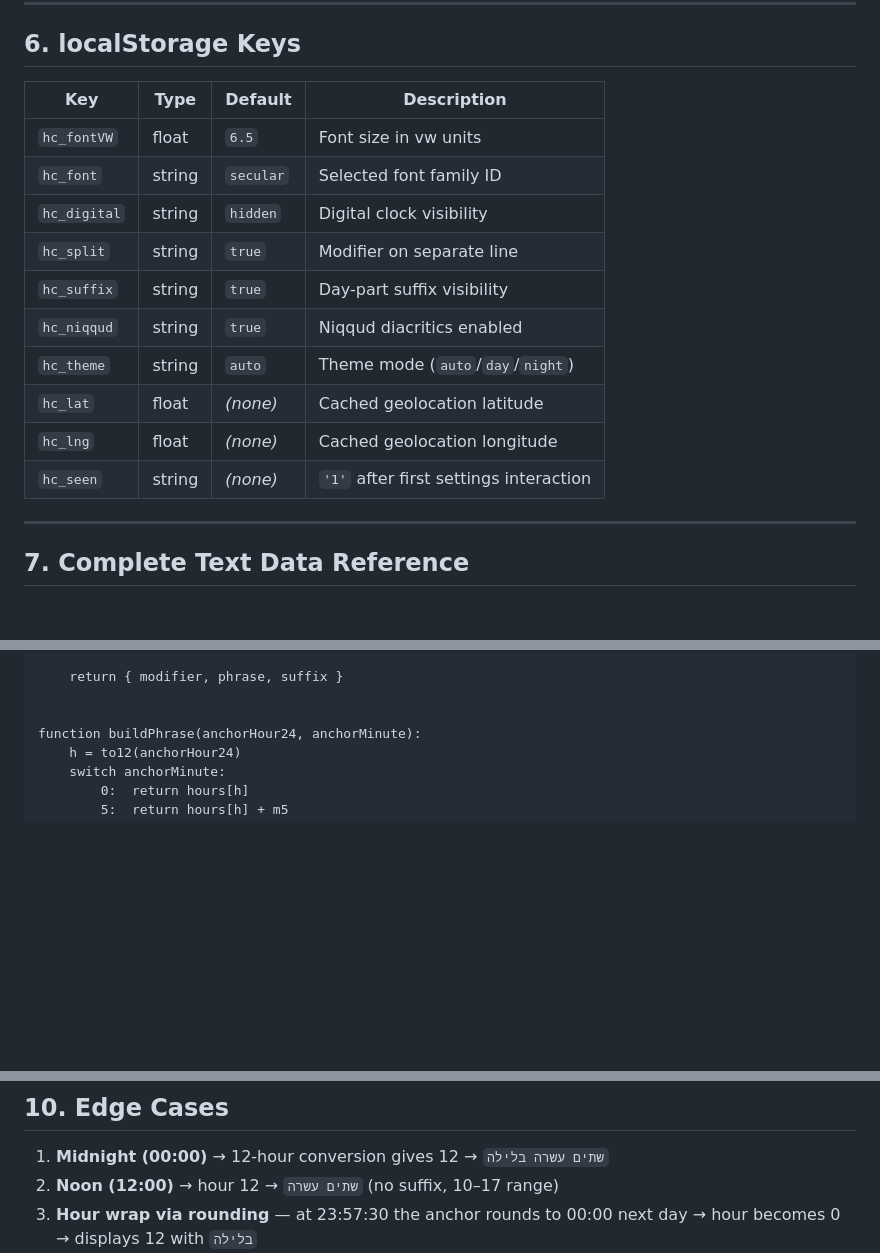
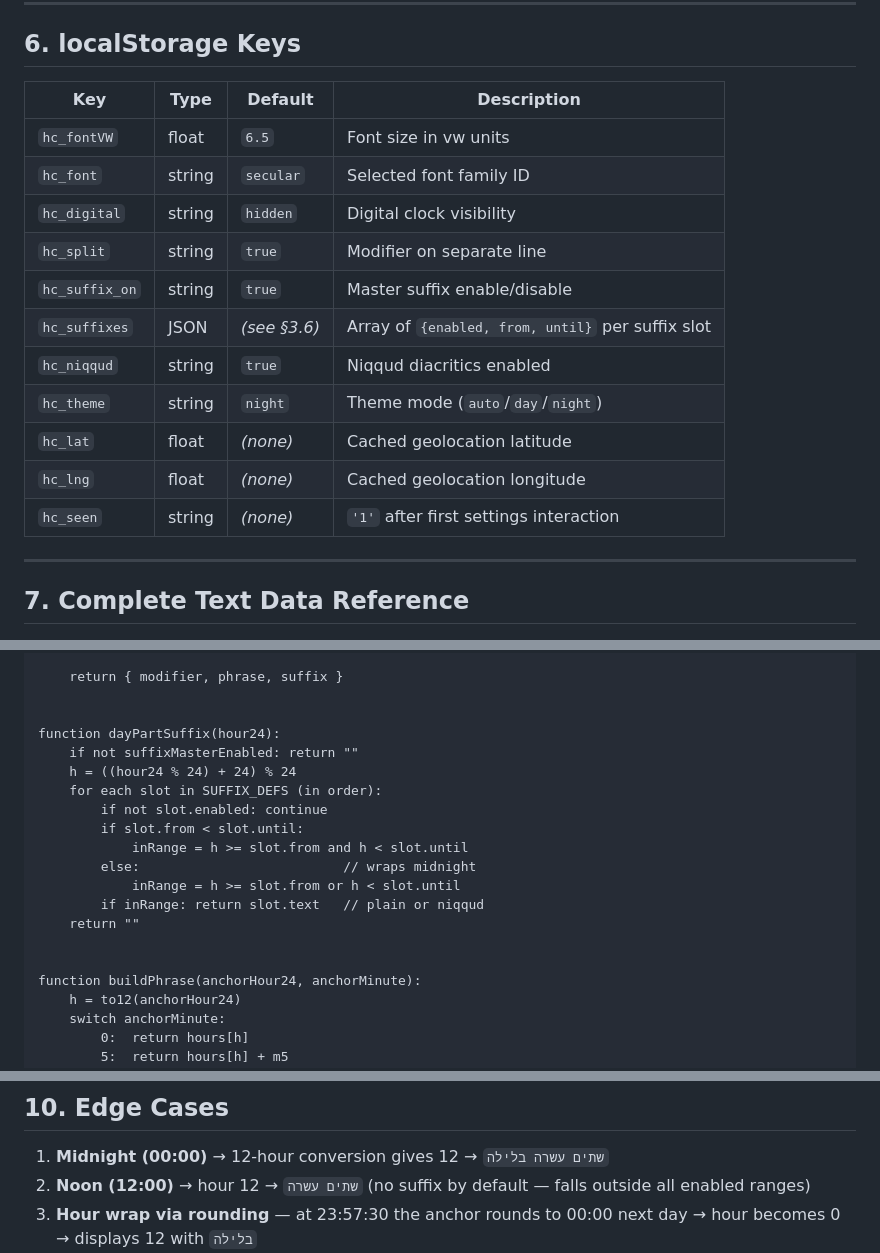
Before and after one commit to shaik/heb-clock-web, a Markdown page: spec.md, 3 parts joined by grey strips. GitHub-like rendering; blank space fills up the shorter version.

```diff
--- a/spec.md
+++ b/spec.md
@@ -405,18 +431,19 @@ Version should be bumped with every change, using the scheme: `v1.9` → `v1.91`
 
 ## 6. localStorage Keys
 
-| Key          | Type    | Default     | Description                          |
-|-------------|---------|-------------|--------------------------------------|
-| `hc_fontVW` | float   | `6.5`       | Font size in vw units                |
-| `hc_font`   | string  | `secular`   | Selected font family ID              |
-| `hc_digital`| string  | `hidden`    | Digital clock visibility             |
-| `hc_split`  | string  | `true`      | Modifier on separate line            |
-| `hc_suffix` | string  | `true`      | Day-part suffix visibility           |
-| `hc_niqqud` | string  | `true`      | Niqqud diacritics enabled            |
-| `hc_theme`  | string  | `auto`      | Theme mode (`auto`/`day`/`night`)    |
-| `hc_lat`    | float   | *(none)*    | Cached geolocation latitude          |
-| `hc_lng`    | float   | *(none)*    | Cached geolocation longitude         |
-| `hc_seen`   | string  | *(none)*    | `'1'` after first settings interaction|
+| Key            | Type    | Default     | Description                                        |
+|---------------|---------|-------------|----------------------------------------------------|
+| `hc_fontVW`   | float   | `6.5`       | Font size in vw units                              |
+| `hc_font`     | string  | `secular`   | Selected font family ID                            |
+| `hc_digital`  | string  | `hidden`    | Digital clock visibility                           |
+| `hc_split`    | string  | `true`      | Modifier on separate line                          |
+| `hc_suffix_on`| string  | `true`      | Master suffix enable/disable                       |
+| `hc_suffixes` | JSON    | *(see §3.6)*| Array of `{enabled, from, until}` per suffix slot  |
+| `hc_niqqud`   | string  | `true`      | Niqqud diacritics enabled                          |
+| `hc_theme`    | string  | `night`     | Theme mode (`auto`/`day`/`night`)                  |
+| `hc_lat`      | float   | *(none)*    | Cached geolocation latitude                        |
+| `hc_lng`      | float   | *(none)*    | Cached geolocation longitude                       |
+| `hc_seen`     | string  | *(none)*    | `'1'` after first settings interaction             |
 
 ---
 
@@ -491,6 +518,19 @@ function getHebrewTime(date):
     return { modifier, phrase, suffix }
 
 
+function dayPartSuffix(hour24):
+    if not suffixMasterEnabled: return ""
+    h = ((hour24 % 24) + 24) % 24
+    for each slot in SUFFIX_DEFS (in order):
+        if not slot.enabled: continue
+        if slot.from < slot.until:
+            inRange = h >= slot.from and h < slot.until
+        else:                          // wraps midnight
+            inRange = h >= slot.from or h < slot.until
+        if inRange: return slot.text   // plain or niqqud
+    return ""
+
+
 function buildPhrase(anchorHour24, anchorMinute):
     h = to12(anchorHour24)
     switch anchorMinute:
@@ -519,7 +559,7 @@ function buildPhrase(anchorHour24, anchorMinute):
 ## 10. Edge Cases
 
 1. **Midnight (00:00)** → 12-hour conversion gives 12 → `שתים עשרה בלילה`
-2. **Noon (12:00)** → hour 12 → `שתים עשרה` (no suffix, 10–17 range)
+2. **Noon (12:00)** → hour 12 → `שתים עשרה` (no suffix by default — falls outside all enabled ranges)
 3. **Hour wrap via rounding** — at 23:57:30 the anchor rounds to 00:00 next day → hour becomes 0 → displays 12 with `בלילה`
 4. **Anchor at :45/:50/:55** — phrase references next hour; effective hour for suffix is also next hour
 5. **Day-part boundary at :45** — e.g., 21:45 → "רבע לעשר בלילה" (effective hour 22)
```
Also changed, not shown: other parts of spec.md (+37 -11 lines), CLAUDE.md (+11 -6 lines), README.md (+14 -6 lines).
